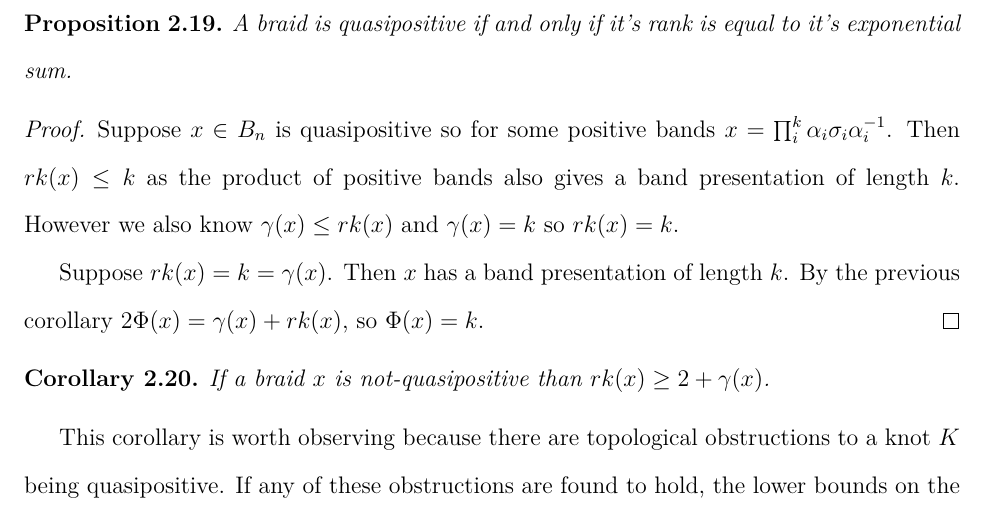
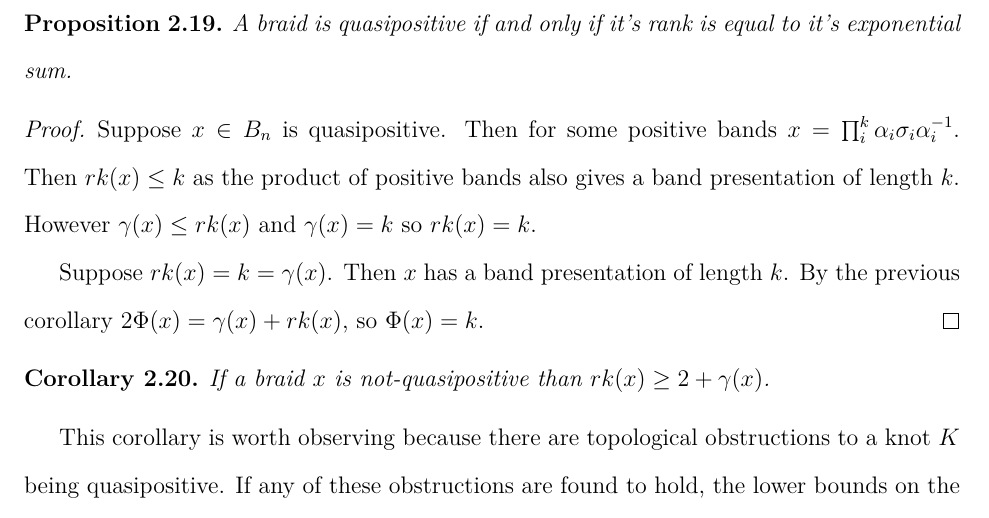
Before and after one commit to justinmeiners/braid-rank-thesis, a LaTeX thesis (paper/thesis.tex): part of page 20 of 79, cut so that both start at the same text. Compiled offline with pdfLaTeX.

Commit message:
minor fixes

```diff
--- a/paper/thesis.tex
+++ b/paper/thesis.tex
@@ -814,10 +814,10 @@ for braids has been studied extensively, especially in its relation to knots.
 
 \begin{proof}
 
-    Suppose $x \in B_{n}$ is quasipositive
-    so for some positive bands $x = \prod_{i}^{k} \alpha_{i} \sigma_{i} \alpha_{i}^{-1}$.
+    Suppose $x \in B_{n}$ is quasipositive.
+    Then for some positive bands $x = \prod_{i}^{k} \alpha_{i} \sigma_{i} \alpha_{i}^{-1}$.
     Then $rk(x) \leq k$ as the product of positive bands also gives a band presentation of length $k$.
-    However we also know $\gamma(x) \leq rk(x)$ and $\gamma(x) = k$ so
+    However $\gamma(x) \leq rk(x)$ and $\gamma(x) = k$ so
     $rk(x) = k$.
 
     Suppose $rk(x) = k = \gamma(x)$. Then $x$ has a band presentation of length $k$.
```
Also changed, not shown: paper/thesis.pdf.
